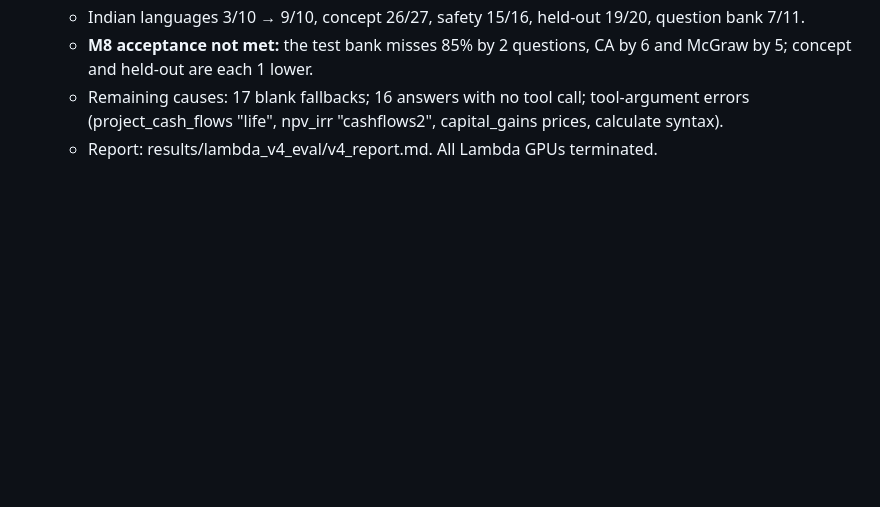
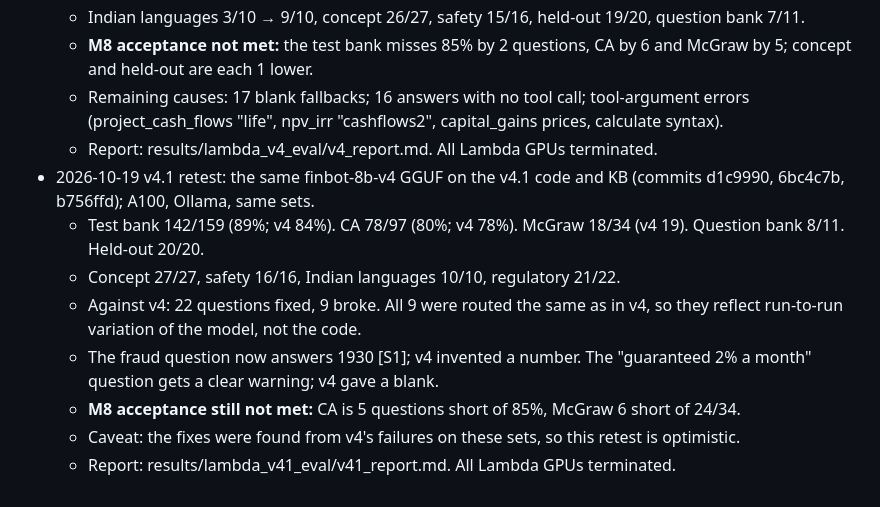
Before and after one commit to mohammedr3za/financial-literacy-chatbot, a Markdown page: PLAN.md, the part around the change. GitHub-like rendering; blank space fills up the shorter version.

Commit message:
v4.1 retest evidence in PLAN: test bank 89%, CA 80%, safety/language/concept 100%; M8 not yet met

```diff
--- a/PLAN.md
+++ b/PLAN.md
@@ -229,3 +229,11 @@ Caution: any fix must be checked on *new* problems, not these 30, or the score m
   - **M8 acceptance not met:** the test bank misses 85% by 2 questions, CA by 6 and McGraw by 5; concept and held-out are each 1 lower.
   - Remaining causes: 17 blank fallbacks; 16 answers with no tool call; tool-argument errors (project_cash_flows "life", npv_irr "cashflows2", capital_gains prices, calculate syntax).
   - Report: results/lambda_v4_eval/v4_report.md. All Lambda GPUs terminated.
+- 2026-10-19 v4.1 retest: the same finbot-8b-v4 GGUF on the v4.1 code and KB (commits d1c9990, 6bc4c7b, b756ffd); A100, Ollama, same sets.
+  - Test bank 142/159 (89%; v4 84%). CA 78/97 (80%; v4 78%). McGraw 18/34 (v4 19). Question bank 8/11. Held-out 20/20.
+  - Concept 27/27, safety 16/16, Indian languages 10/10, regulatory 21/22.
+  - Against v4: 22 questions fixed, 9 broke. All 9 were routed the same as in v4, so they reflect run-to-run variation of the model, not the code.
+  - The fraud question now answers 1930 [S1]; v4 invented a number. The "guaranteed 2% a month" question gets a clear warning; v4 gave a blank.
+  - **M8 acceptance still not met:** CA is 5 questions short of 85%, McGraw 6 short of 24/34.
+  - Caveat: the fixes were found from v4's failures on these sets, so this retest is optimistic.
+  - Report: results/lambda_v41_eval/v41_report.md. All Lambda GPUs terminated.
```
